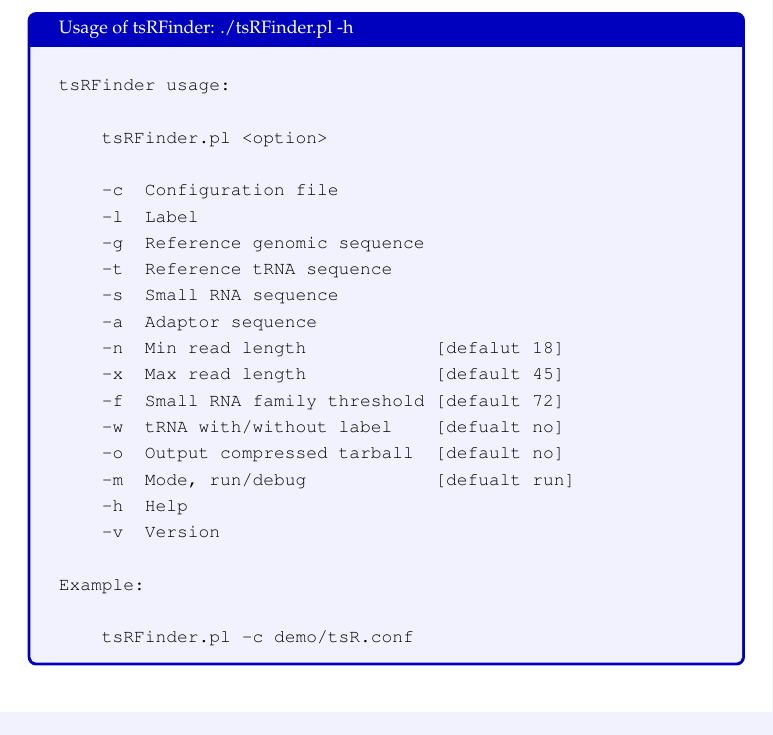
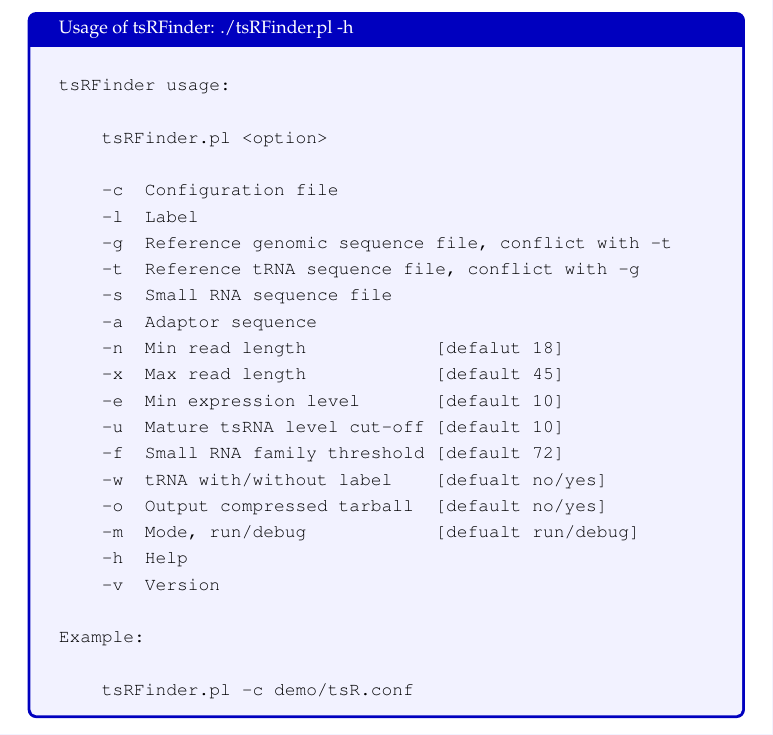
Before and after one commit to wangqinhu/tsRFinder, a LaTeX paper (doc/src/manual.tex): part of page 5 of 13, cut so that both start at the same text. Compiled offline with pdfLaTeX.

Commit message:
add check config function

```diff
--- a/doc/src/manual.tex
+++ b/doc/src/manual.tex
@@ -106,16 +106,18 @@ tsRFinder usage:
 
     -c  Configuration file
     -l  Label
-    -g  Reference genomic sequence
-    -t  Reference tRNA sequence
-    -s  Small RNA sequence
+    -g  Reference genomic sequence file, conflict with -t
+    -t  Reference tRNA sequence file, conflict with -g
+    -s  Small RNA sequence file
     -a  Adaptor sequence
     -n  Min read length            [defalut 18]
     -x  Max read length            [default 45]
+    -e  Min expression level       [default 10]
+    -u  Mature tsRNA level cut-off [default 10]
     -f  Small RNA family threshold [default 72]
-    -w  tRNA with/without label    [defualt no]
-    -o  Output compressed tarball  [default no]
-    -m  Mode, run/debug            [defualt run]
+    -w  tRNA with/without label    [defualt no/yes]
+    -o  Output compressed tarball  [default no/yes]
+    -m  Mode, run/debug            [defualt run/debug]
     -h  Help
     -v  Version
 
```
Also changed, not shown: README.md, 1 other file.
